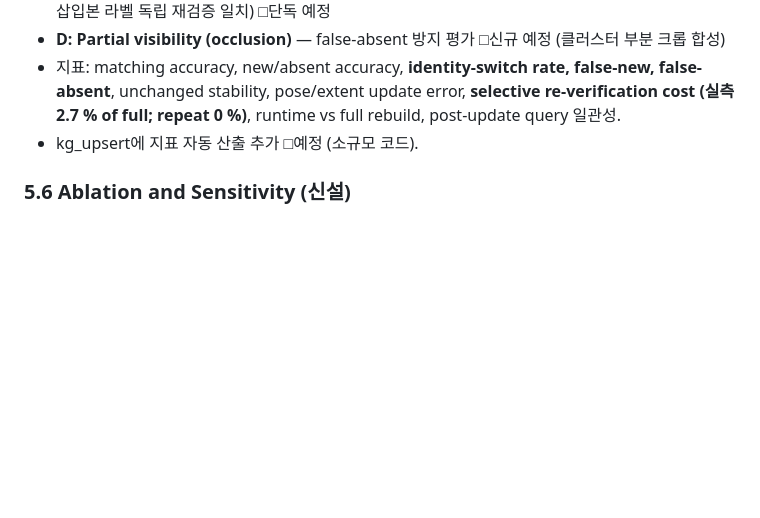
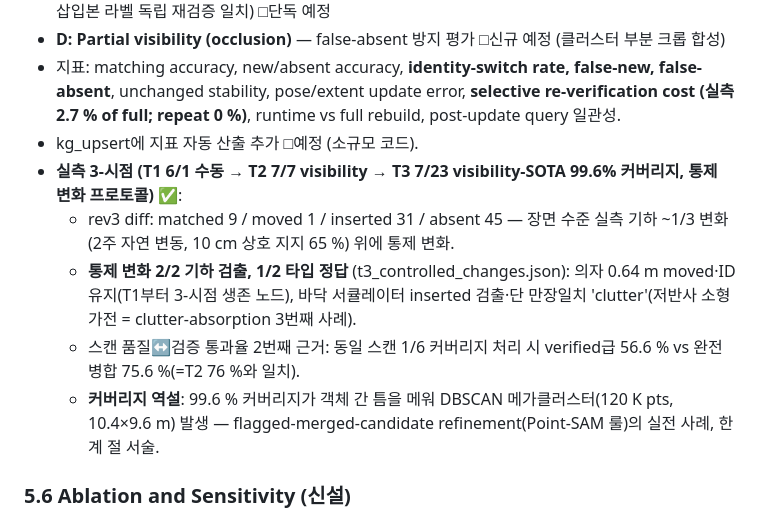
Before and after one commit to kkk3449/blk360_scanner_ros2, a Markdown page: docs/electronics2026/electronics_semantic_framework_outline_r3.md, the part around the change. Rendered like a GitHub page; blank space fills up the shorter version.

Commit message:
Outline 5.5: real three-epoch results (T3 controlled changes 2/2 detected)

```diff
--- a/docs/electronics2026/electronics_semantic_framework_outline_r3.md
+++ b/docs/electronics2026/electronics_semantic_framework_outline_r3.md
@@ -118,6 +118,11 @@ unchanged/updated/moved/inserted/absent 분류; per-node history/provenance; 상
 - **D: Partial visibility (occlusion)** — false-absent 방지 평가 □신규 예정 (클러스터 부분 크롭 합성)
 - 지표: matching accuracy, new/absent accuracy, **identity-switch rate, false-new, false-absent**, unchanged stability, pose/extent update error, **selective re-verification cost (실측 2.7 % of full; repeat 0 %)**, runtime vs full rebuild, post-update query 일관성.
 - kg_upsert에 지표 자동 산출 추가 □예정 (소규모 코드).
+- **실측 3-시점 (T1 6/1 수동 → T2 7/7 visibility → T3 7/23 visibility-SOTA 99.6% 커버리지, 통제 변화 프로토콜)** ✅:
+  - rev3 diff: matched 9 / moved 1 / inserted 31 / absent 45 — 장면 수준 실측 기하 ~1/3 변화(2주 자연 변동, 10 cm 상호 지지 65 %) 위에 통제 변화.
+  - **통제 변화 2/2 기하 검출, 1/2 타입 정답** (t3_controlled_changes.json): 의자 0.64 m moved·ID 유지(T1부터 3-시점 생존 노드), 바닥 서큘레이터 inserted 검출·단 만장일치 'clutter'(저반사 소형 가전 = clutter-absorption 3번째 사례).
+  - 스캔 품질↔검증 통과율 2번째 근거: 동일 스캔 1/6 커버리지 처리 시 verified급 56.6 % vs 완전 병합 75.6 %(=T2 76 %와 일치).
+  - **커버리지 역설**: 99.6 % 커버리지가 객체 간 틈을 메워 DBSCAN 메가클러스터(120 K pts, 10.4×9.6 m) 발생 — flagged-merged-candidate refinement(Point-SAM 룰)의 실전 사례, 한계 절 서술.
 
 ### 5.6 Ablation and Sensitivity (신설)
 - Escalation on/off (=base-4 counterfactual) ✅
```
